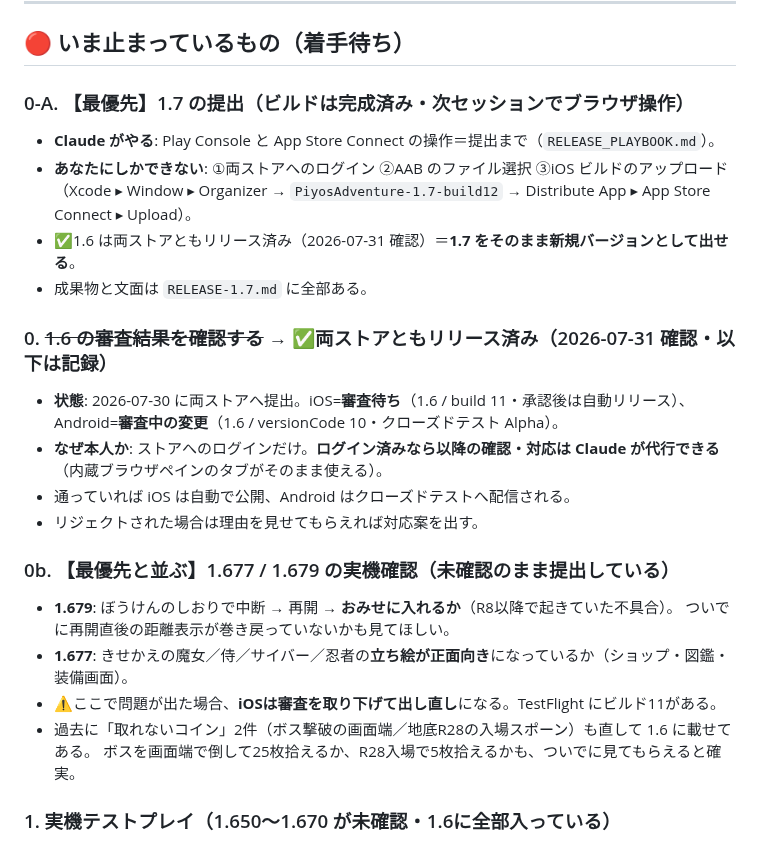
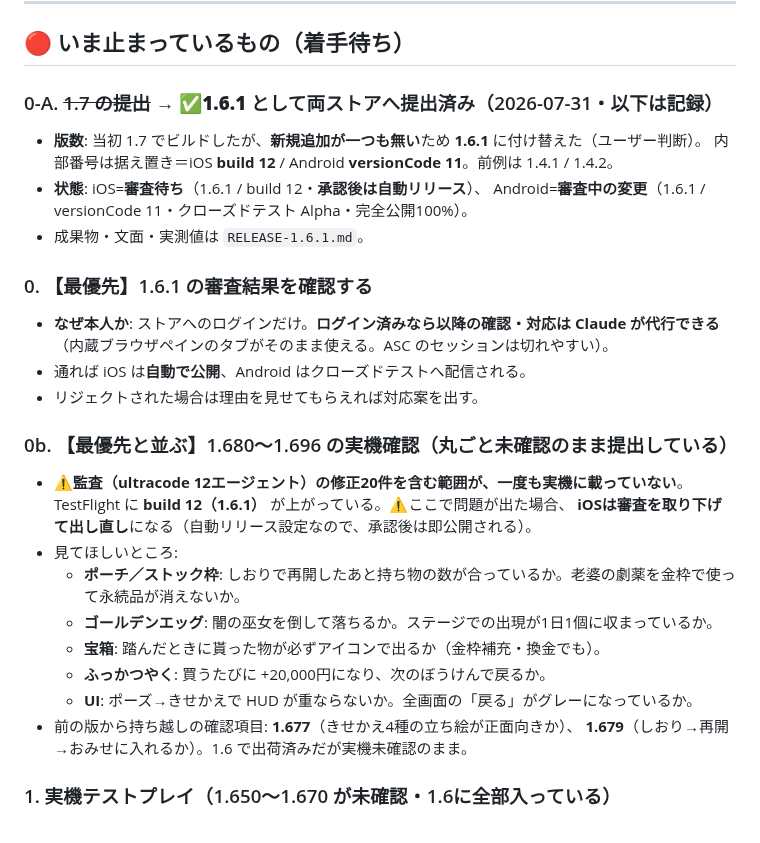
Before and after one commit to shinomiyapiyo/piyos-adventure, a Markdown page: TODO_USER.md, the part around one of its changes. Drawn GitHub-style.

```diff
--- a/TODO_USER.md
+++ b/TODO_USER.md
@@ -8,28 +8,31 @@ Claude が代行できないもの＝**実機・管理画面・本人確認・
 
 ## 🔴 いま止まっているもの（着手待ち）
 
-### 0-A. 【最優先】1.7 の提出（ビルドは完成済み・次セッションでブラウザ操作）
-- **Claude がやる**: Play Console と App Store Connect の操作＝提出まで（`RELEASE_PLAYBOOK.md`）。
-- **あなたにしかできない**: ①両ストアへのログイン ②AAB のファイル選択 ③iOS ビルドのアップロード
-  （Xcode ▸ Window ▸ Organizer → `PiyosAdventure-1.7-build12` → Distribute App ▸ App Store Connect ▸ Upload）。
-- ✅1.6 は両ストアともリリース済み（2026-07-31 確認）＝**1.7 をそのまま新規バージョンとして出せる**。
-- 成果物と文面は `RELEASE-1.7.md` に全部ある。
+### 0-A. ~~1.7 の提出~~ → ✅**1.6.1 として両ストアへ提出済み**（2026-07-31・以下は記録）
+- **版数**: 当初 1.7 でビルドしたが、**新規追加が一つも無い**ため **1.6.1** に付け替えた（ユーザー判断）。
+  内部番号は据え置き＝iOS **build 12** / Android **versionCode 11**。前例は 1.4.1 / 1.4.2。
+- **状態**: iOS=**審査待ち**（1.6.1 / build 12・**承認後は自動リリース**）、
+  Android=**審査中の変更**（1.6.1 / versionCode 11・クローズドテスト Alpha・完全公開100%）。
+- 成果物・文面・実測値は `RELEASE-1.6.1.md`。
 
-### 0. ~~1.6 の審査結果を確認する~~ → ✅**両ストアともリリース済み**（2026-07-31 確認・以下は記録）
-- **状態**: 2026-07-30 に両ストアへ提出。iOS=**審査待ち**（1.6 / build 11・承認後は自動リリース）、
-  Android=**審査中の変更**（1.6 / versionCode 10・クローズドテスト Alpha）。
+### 0. 【最優先】1.6.1 の審査結果を確認する
 - **なぜ本人か**: ストアへのログインだけ。**ログイン済みなら以降の確認・対応は Claude が代行できる**
-  （内蔵ブラウザペインのタブがそのまま使える）。
-- 通っていれば iOS は自動で公開、Android はクローズドテストへ配信される。
+  （内蔵ブラウザペインのタブがそのまま使える。ASC のセッションは切れやすい）。
+- 通れば iOS は**自動で公開**、Android はクローズドテストへ配信される。
 - リジェクトされた場合は理由を見せてもらえれば対応案を出す。
 
-### 0b. 【最優先と並ぶ】1.677 / 1.679 の実機確認（**未確認のまま提出している**）
-- **1.679**: ぼうけんのしおりで中断 → 再開 → **おみせに入れるか**（R8以降で起きていた不具合）。
-  ついでに再開直後の距離表示が巻き戻っていないかも見てほしい。
-- **1.677**: きせかえの魔女／侍／サイバー／忍者の**立ち絵が正面向き**になっているか（ショップ・図鑑・装備画面）。
-- ⚠ここで問題が出た場合、**iOSは審査を取り下げて出し直し**になる。TestFlight にビルド11がある。
-- 過去に「取れないコイン」2件（ボス撃破の画面端／地底R28の入場スポーン）も直して 1.6 に載せてある。
-  ボスを画面端で倒して25枚拾えるか、R28入場で5枚拾えるかも、ついでに見てもらえると確実。
+### 0b. 【最優先と並ぶ】1.680〜1.696 の実機確認（**丸ごと未確認のまま提出している**）
+- ⚠**監査（ultracode 12エージェント）の修正20件を含む範囲が、一度も実機に載っていない**。
+  TestFlight に **build 12（1.6.1）** が上がっている。⚠ここで問題が出た場合、
+  **iOSは審査を取り下げて出し直し**になる（自動リリース設定なので、承認後は即公開される）。
+- 見てほしいところ:
+  - **ポーチ／ストック枠**: しおりで再開したあと持ち物の数が合っているか。老婆の劇薬を金枠で使って永続品が消えないか。
+  - **ゴールデンエッグ**: 闇の巫女を倒して落ちるか。ステージでの出現が1日1個に収まっているか。
+  - **宝箱**: 踏んだときに貰った物が必ずアイコンで出るか（金枠補充・換金でも）。
+  - **ふっかつやく**: 買うたびに +20,000円になり、次のぼうけんで戻るか。
+  - **UI**: ポーズ→きせかえで HUD が重ならないか。全画面の「戻る」がグレーになっているか。
+- 前の版から持ち越しの確認項目: **1.677**（きせかえ4種の立ち絵が正面向きか）、
+  **1.679**（しおり→再開→おみせに入れるか）。1.6 で出荷済みだが実機未確認のまま。
 
 ### 1. 実機テストプレイ（1.650〜1.670 が未確認・1.6に全部入っている）
 - **なぜ本人か**: [[実機のみ]] という厳命。ブラウザ/シミュレータは代替にならない。
```
Also changed, not shown: other parts of TODO_USER.md (+1 -1 lines), HANDOFF.md (+5 -3 lines), RELEASE-1.6.1.md (+31 -0 lines).
